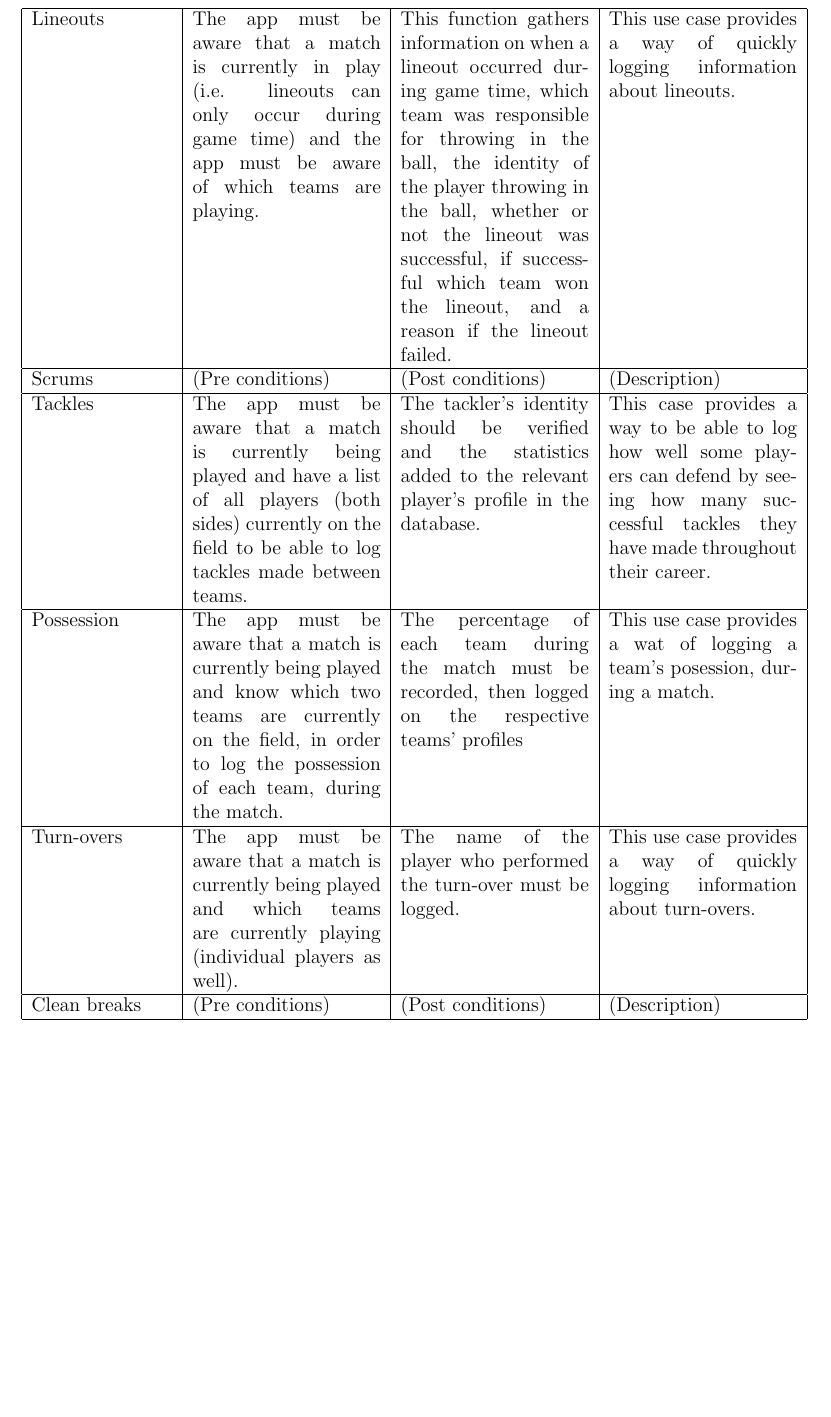
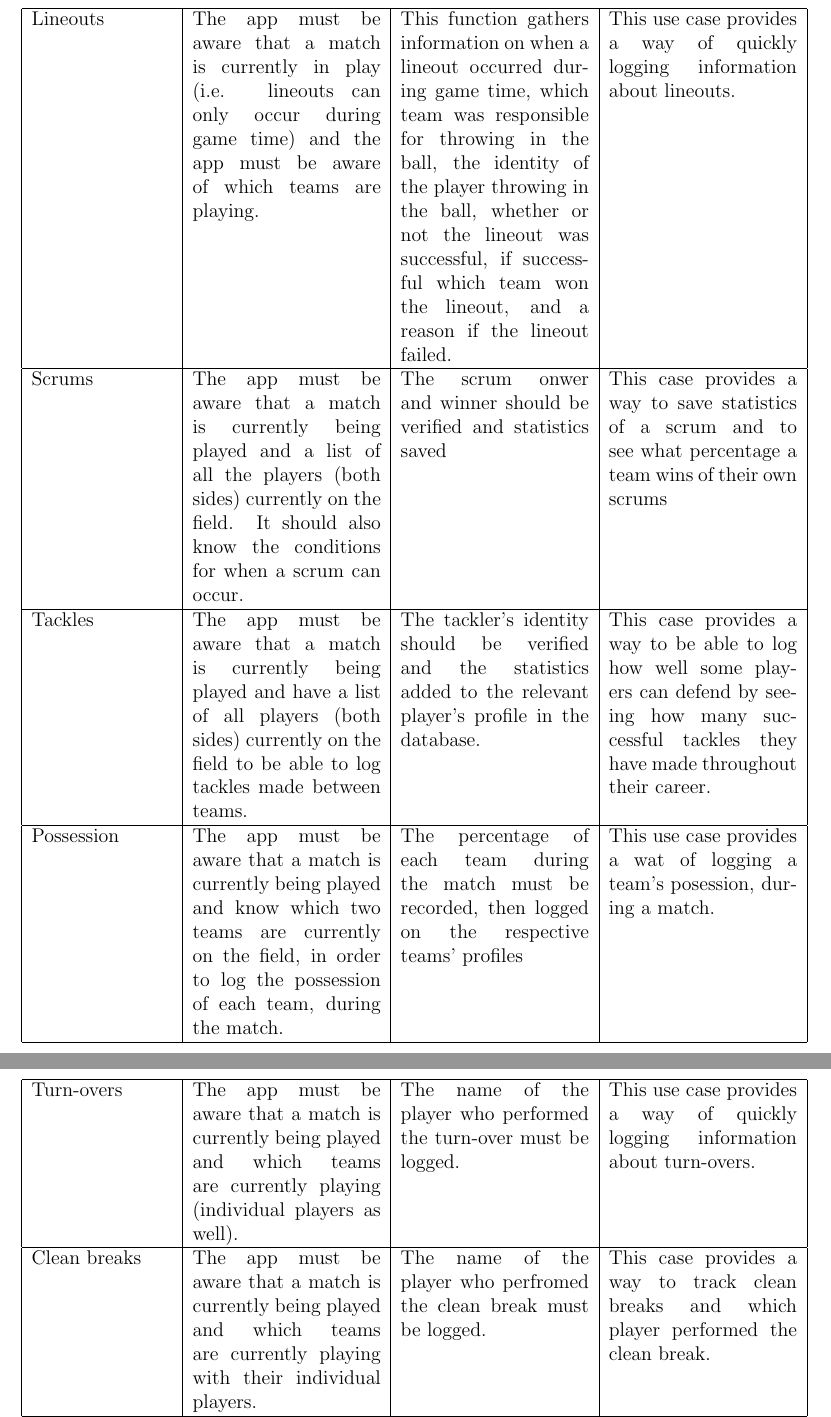
Before and after one commit to hermankeuris/OnlyRugbyApp, a LaTeX document (Functional Requirements/Functional_Requirements.tex): part of page 7 of 25 before the commit and two parts of pages 7 and 8 of 25 after it, the two joined at a grey line, cut so that both start at the same text, the shorter picture padded with empty space. Compiled offline with pdfLaTeX.

Commit message:
finished Pre and Post conditions

```diff
--- a/Functional Requirements/Functional_Requirements.tex
+++ b/Functional Requirements/Functional_Requirements.tex
@@ -161,11 +161,11 @@ The OnlyRugby App will be used to log various types of match time data and then
 given a card, the user must specify the player, the reason for the card and the colour of the card(white/yellow/red). The incident will be added to the relevant
 player's profile. & This use case provides a way of quickly logging both the player's infraction and the card reveived.\\ \hline
     Lineouts & The app must be aware that a match is currently in play (i.e. lineouts can only occur during game time) and the app must be aware of which teams are playing. & This function gathers information on when a lineout occurred during game time, which team was responsible for throwing in the ball, the identity of the player throwing in the ball, whether or not the lineout was successful, if successful which team won the lineout, and a reason if the lineout failed. & This use case provides a way of quickly logging information about lineouts.\\ \hline
-    Scrums & (Pre conditions) & (Post conditions) & (Description)\\ \hline
+    Scrums & The app must be aware that a match is currently being played and a list of all the players (both sides) currently on the field. It should also know the conditions for when a scrum can occur. & The scrum onwer and winner should be verified and statistics saved & This case provides a way to save statistics of a scrum and to see what percentage a team wins of their own scrums\\ \hline
     Tackles & The app must be aware that a match is currently being played and have a list of all players (both sides) currently on the field to be able to log tackles made between teams. & The tackler's identity should be verified and the statistics added to the relevant player's profile in the database. & This case provides a way to be able to log how well some players can defend by seeing how many successful tackles they have made throughout their career.\\ \hline
     Possession & The app must be aware that a match is currently being played and know which two teams are currently on the field, in order to log the possession of each team, during the match. & The percentage of each team during the match must be recorded, then logged on the respective teams' profiles & This use case provides a wat of logging a team's posession, during a match.\\ \hline
     Turn-overs & The app must be aware that a match is currently being played and which teams are currently playing (individual players as well). & The name of the player who performed the turn-over must be logged. &  This use case provides a way of quickly logging information about turn-overs.\\ \hline
-    Clean breaks & (Pre conditions) & (Post conditions) & (Description)\\ \hline
+    Clean breaks & The app must be aware that a match is currently being played and which teams are currently playing with their individual players. & The name of the player who perfromed the clean break must be logged. & This case provides a way to track clean breaks and which player performed the clean break.\\ \hline
     Offloads & The app must be aware that a match is currently in play (i.e. offloads can only occur during game time) and the app must be aware of which teams are playing. & The team and identity (name or player number) of the player that made a successful offload should be persisted to the database. & This use case provides a way of quickly logging information about offloads.\\ \hline
     Rucks & The app must be aware that a match is currently being played (i.e. rucks can only occur during game time) and the app must be aware of which teams are playing. & This function gathers information on when a ruck occurred during game time, which team was defending in the ruck and which team "won" the ruck (i.e. if possession of the ball changed then the Possession function will also be notified). & This use case provides a way of quickly logging information about rucks.\\ \hline
     Mauls & The app must be aware that a match is currently being played which teams are currently playing (individual players are not a necessity). & It should be logged which team won the maul and if the ball was turned over (the other team won the ball) or not. & This use case provides a way to represent how many mauls were present in the match, by logging each time a player tried to defend the ball on the ground.\\ \hline
```
